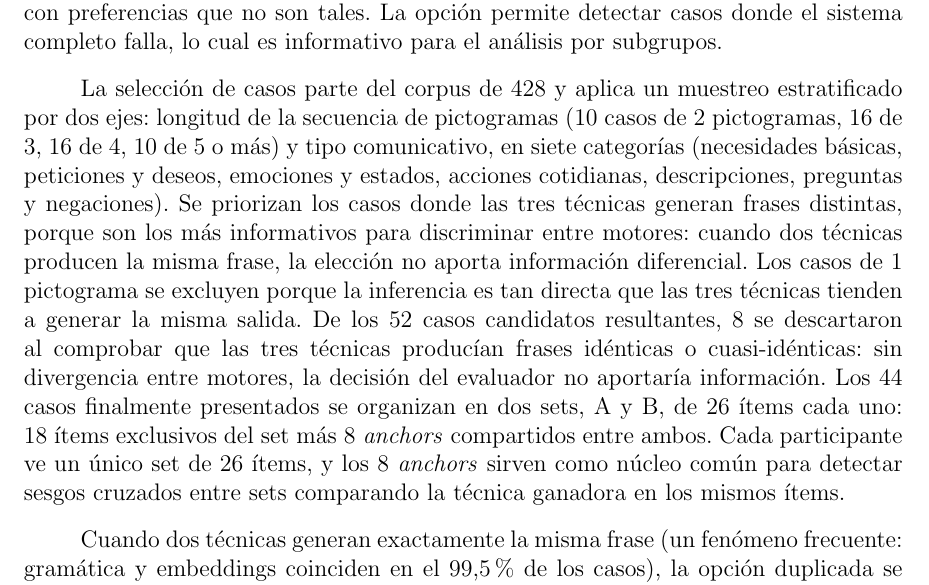
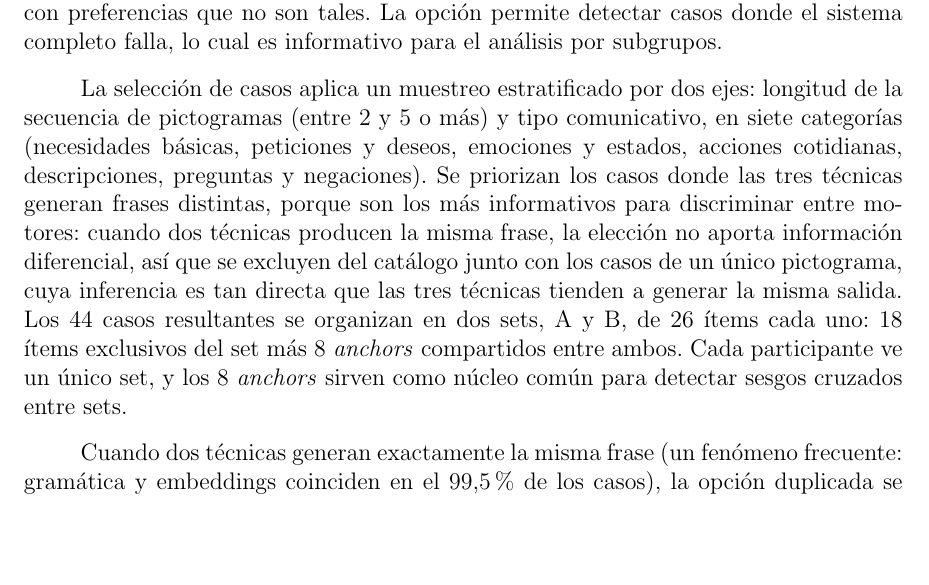
Before and after one commit to Lagaress/tfg-memory, a LaTeX document (main.tex, which reads sections/development/evaluacion-comparativa.tex): part of page 65 of 104, cut so that both start at the same text, the shorter picture padded with empty space. Compiled offline with pdfLaTeX.

Commit message:
Present naturalness survey as direct 44-case design
Co-Authored-By: Claude Opus 4.7 (1M context) <noreply@anthropic.com>

```diff
--- a/sections/development/evaluacion-comparativa.tex
+++ b/sections/development/evaluacion-comparativa.tex
@@ -373,7 +373,7 @@ La evaluación es ciega: el evaluador no conoce qué técnica generó cada frase
 
 La opción ``Ninguna de las anteriores'' evita forzar una elección cuando todas las frases son deficientes. Sin esta opción, un evaluador que encuentre las tres alternativas poco naturales se vería obligado a seleccionar la ``menos mala'', contaminando los datos con preferencias que no son tales. La opción permite detectar casos donde el sistema completo falla, lo cual es informativo para el análisis por subgrupos.
 
-La selección de casos parte del corpus de 428 y aplica un muestreo estratificado por dos ejes: longitud de la secuencia de pictogramas (10 casos de 2 pictogramas, 16 de 3, 16 de 4, 10 de 5 o más) y tipo comunicativo, en siete categorías (necesidades básicas, peticiones y deseos, emociones y estados, acciones cotidianas, descripciones, preguntas y negaciones). Se priorizan los casos donde las tres técnicas generan frases distintas, porque son los más informativos para discriminar entre motores: cuando dos técnicas producen la misma frase, la elección no aporta información diferencial. Los casos de 1 pictograma se excluyen porque la inferencia es tan directa que las tres técnicas tienden a generar la misma salida. De los 52 casos candidatos resultantes, 8 se descartaron al comprobar que las tres técnicas producían frases idénticas o cuasi-idénticas: sin divergencia entre motores, la decisión del evaluador no aportaría información. Los 44 casos finalmente presentados se organizan en dos sets, A y B, de 26 ítems cada uno: 18 ítems exclusivos del set más 8 \textit{anchors} compartidos entre ambos. Cada participante ve un único set de 26 ítems, y los 8 \textit{anchors} sirven como núcleo común para detectar sesgos cruzados entre sets comparando la técnica ganadora en los mismos ítems.
+La selección de casos aplica un muestreo estratificado por dos ejes: longitud de la secuencia de pictogramas (entre 2 y 5 o más) y tipo comunicativo, en siete categorías (necesidades básicas, peticiones y deseos, emociones y estados, acciones cotidianas, descripciones, preguntas y negaciones). Se priorizan los casos donde las tres técnicas generan frases distintas, porque son los más informativos para discriminar entre motores: cuando dos técnicas producen la misma frase, la elección no aporta información diferencial, así que se excluyen del catálogo junto con los casos de un único pictograma, cuya inferencia es tan directa que las tres técnicas tienden a generar la misma salida. Los 44 casos resultantes se organizan en dos sets, A y B, de 26 ítems cada uno: 18 ítems exclusivos del set más 8 \textit{anchors} compartidos entre ambos. Cada participante ve un único set, y los 8 \textit{anchors} sirven como núcleo común para detectar sesgos cruzados entre sets.
 
 Cuando dos técnicas generan exactamente la misma frase (un fenómeno frecuente: gramática y embeddings coinciden en el 99,5\% de los casos), la opción duplicada se elimina de la interfaz. El evaluador solo ve frases distintas. Si elige una frase compartida por varias técnicas, el voto se atribuye a todas las que la generaron, evitando tanto la duplicación visual como la pérdida de información.
 
```
